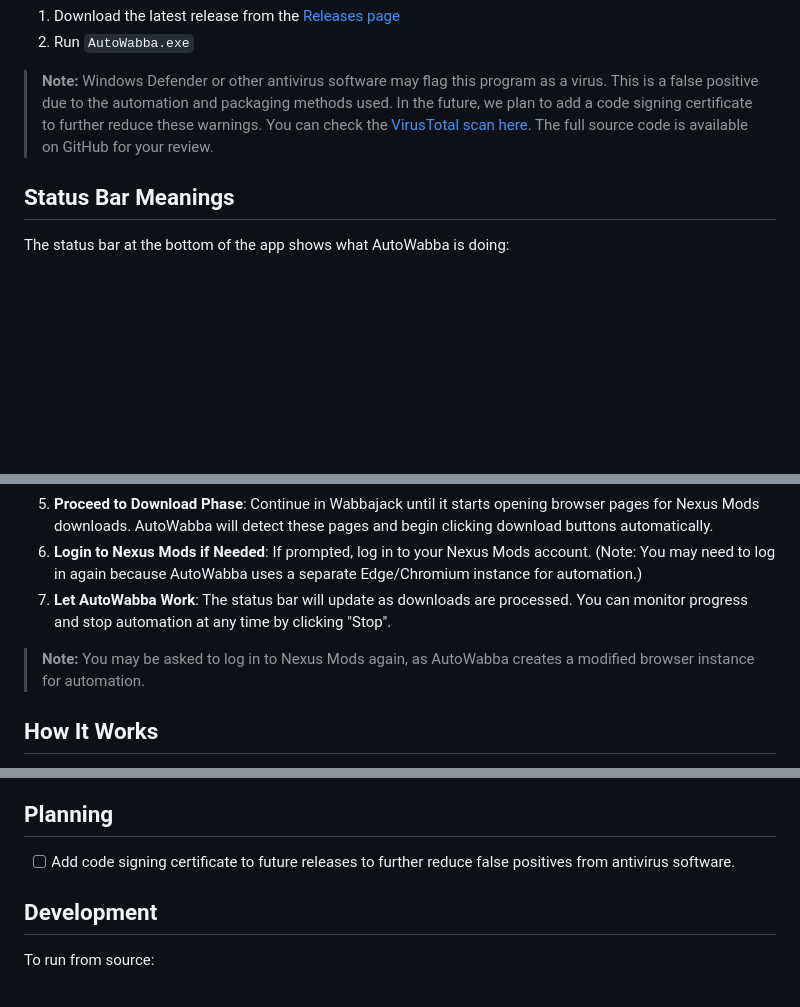
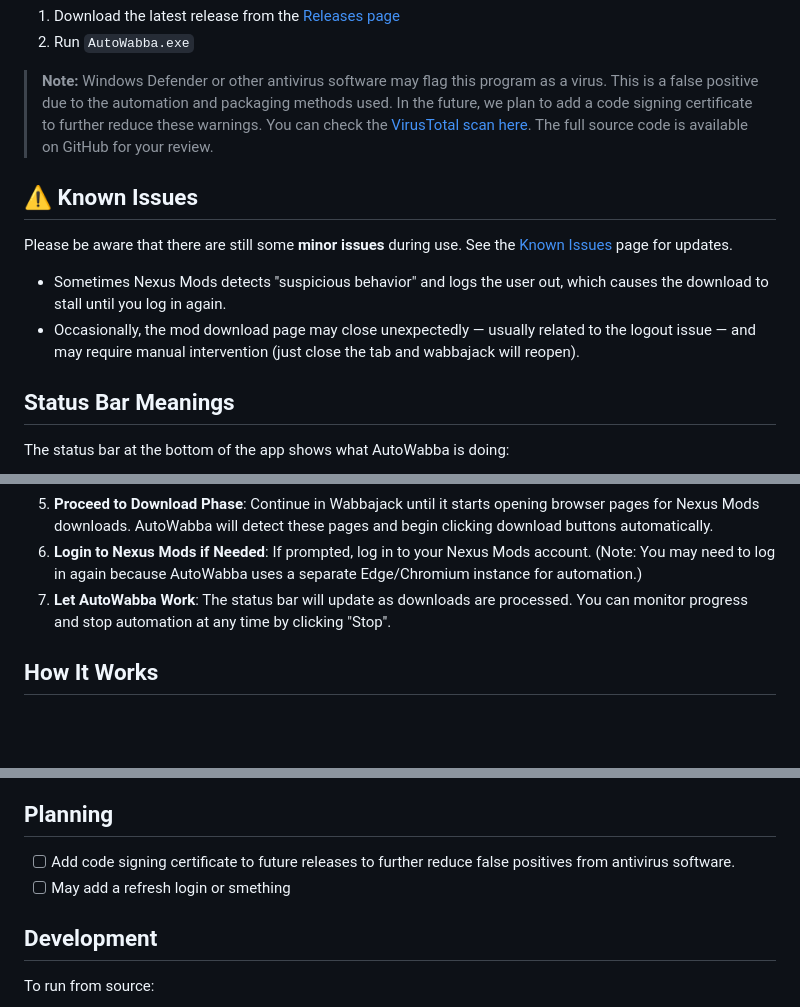
Before and after one commit to LucasHenriqueDiniz/AutoWabba, a Markdown page: README.md, 3 parts joined by grey strips. GitHub-like rendering; blank space fills up the shorter version.

```diff
--- a/README.md
+++ b/README.md
@@ -28,6 +28,13 @@ AutoWabba automates the process of downloading mods from Nexus Mods when using W
 
 > **Note:** Windows Defender or other antivirus software may flag this program as a virus. This is a false positive due to the automation and packaging methods used. In the future, we plan to add a code signing certificate to further reduce these warnings. You can check the [VirusTotal scan here](https://www.virustotal.com/gui/file/494c6e157d1280abc9d78e2874efd112ac3b97877492b38f9d0dd46887947570/behavior). The full source code is available on GitHub for your review.
 
+## ⚠️ Known Issues
+
+Please be aware that there are still some **minor issues** during use. See the [Known Issues](https://github.com/LucasHenriqueDiniz/AutoWabba/issues) page for updates.
+
+- Sometimes Nexus Mods detects "suspicious behavior" and logs the user out, which causes the download to stall until you log in again.
+- Occasionally, the mod download page may close unexpectedly — usually related to the logout issue — and may require manual intervention (just close the tab and wabbajack will reopen).
+
 ## Status Bar Meanings
 
 The status bar at the bottom of the app shows what AutoWabba is doing:
@@ -48,8 +55,6 @@ The status bar at the bottom of the app shows what AutoWabba is doing:
 6. **Login to Nexus Mods if Needed**: If prompted, log in to your Nexus Mods account. (Note: You may need to log in again because AutoWabba uses a separate Edge/Chromium instance for automation.)
 7. **Let AutoWabba Work**: The status bar will update as downloads are processed. You can monitor progress and stop automation at any time by clicking "Stop".
 
-> **Note:** You may be asked to log in to Nexus Mods again, as AutoWabba creates a modified browser instance for automation.
-
 ## How It Works
 
 AutoWabba uses Chrome DevTools Protocol to connect to Wabbajack's embedded browser (WebView2) and automatically clicks download buttons when Wabbajack opens Nexus Mods pages.
@@ -65,6 +70,7 @@ The tool includes robust error handling:
 ## Planning
 
 - [ ] Add code signing certificate to future releases to further reduce false positives from antivirus software.
+- [ ] May add a refresh login or smething
 
 ## Development
 
```
